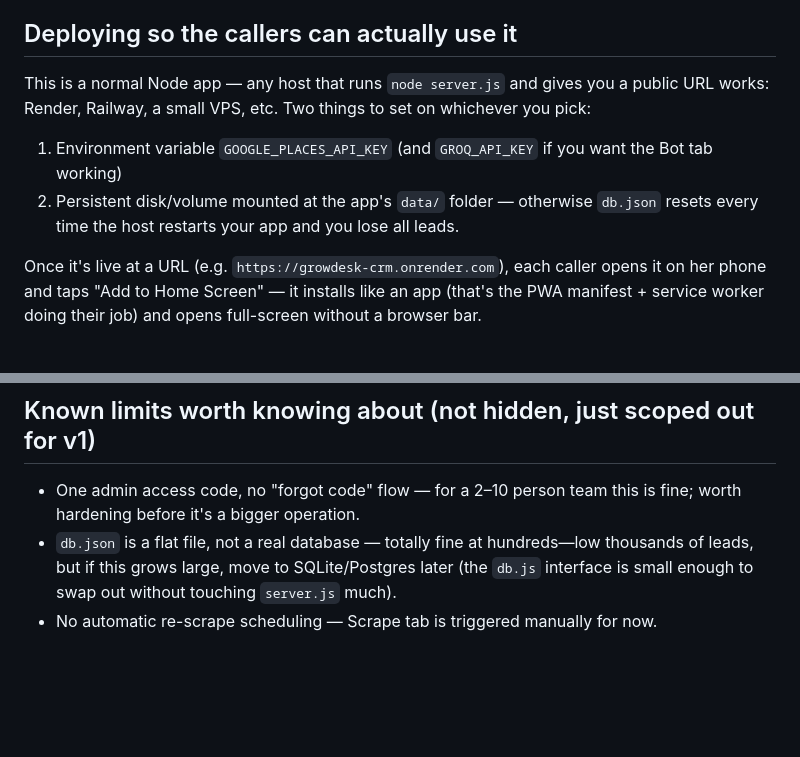
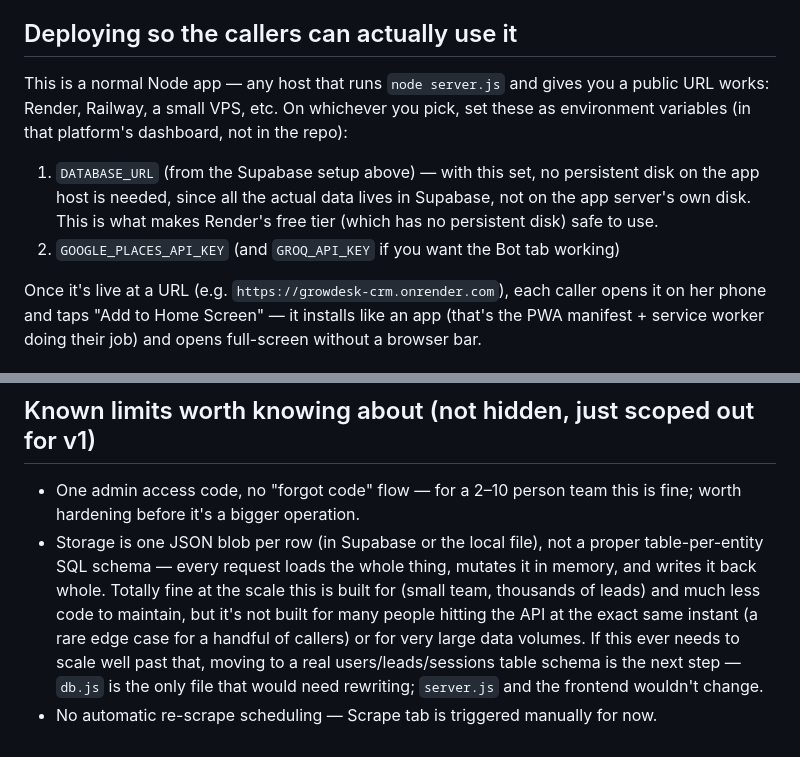
Before and after one commit to nobitabot-sudo/growdesk-crm, a Markdown page: README.md, 2 parts joined by grey strips. Drawn GitHub-style; blank space fills up the shorter version.

```diff
--- a/README.md
+++ b/README.md
@@ -45,10 +82,13 @@ set, the Scrape tab will show an error but CSV Import still works fine.
 ## Deploying so the callers can actually use it
 
 This is a normal Node app — any host that runs `node server.js` and gives you a public
-URL works: Render, Railway, a small VPS, etc. Two things to set on whichever you pick:
-1. Environment variable `GOOGLE_PLACES_API_KEY` (and `GROQ_API_KEY` if you want the Bot tab working)
-2. Persistent disk/volume mounted at the app's `data/` folder — otherwise `db.json`
-   resets every time the host restarts your app and you lose all leads.
+URL works: Render, Railway, a small VPS, etc. On whichever you pick, set these
+as environment variables (in that platform's dashboard, not in the repo):
+1. `DATABASE_URL` (from the Supabase setup above) — with this set, no persistent
+   disk on the app host is needed, since all the actual data lives in Supabase,
+   not on the app server's own disk. This is what makes Render's free tier
+   (which has no persistent disk) safe to use.
+2. `GOOGLE_PLACES_API_KEY` (and `GROQ_API_KEY` if you want the Bot tab working)
 
 Once it's live at a URL (e.g. `https://growdesk-crm.onrender.com`), each caller opens
 it on her phone and taps "Add to Home Screen" — it installs like an app (that's the PWA
@@ -180,7 +220,13 @@ bot is instructed to answer from.
 
 - One admin access code, no "forgot code" flow — for a 2–10 person team this is fine;
   worth hardening before it's a bigger operation.
-- `db.json` is a flat file, not a real database — totally fine at hundreds—low
-  thousands of leads, but if this grows large, move to SQLite/Postgres later
-  (the `db.js` interface is small enough to swap out without touching `server.js` much).
+- Storage is one JSON blob per row (in Supabase or the local file), not a
+  proper table-per-entity SQL schema — every request loads the whole thing,
+  mutates it in memory, and writes it back whole. Totally fine at the scale
+  this is built for (small team, thousands of leads) and much less code to
+  maintain, but it's not built for many people hitting the API at the exact
+  same instant (a rare edge case for a handful of callers) or for very large
+  data volumes. If this ever needs to scale well past that, moving to a real
+  users/leads/sessions table schema is the next step — `db.js` is the only
+  file that would need rewriting; `server.js` and the frontend wouldn't change.
 - No automatic re-scrape scheduling — Scrape tab is triggered manually for now.
```
Also changed, not shown: other parts of README.md (+46 -9 lines).
